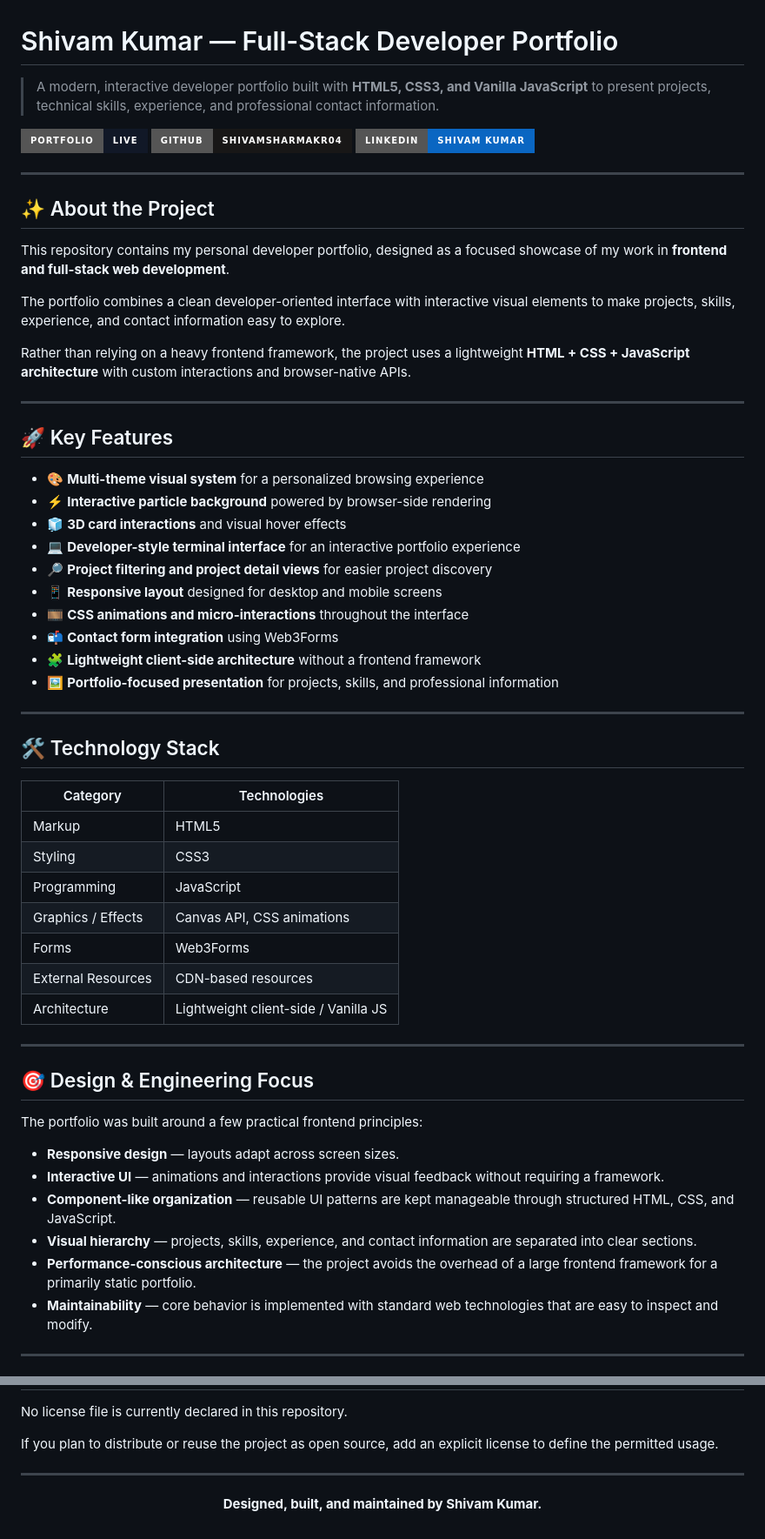
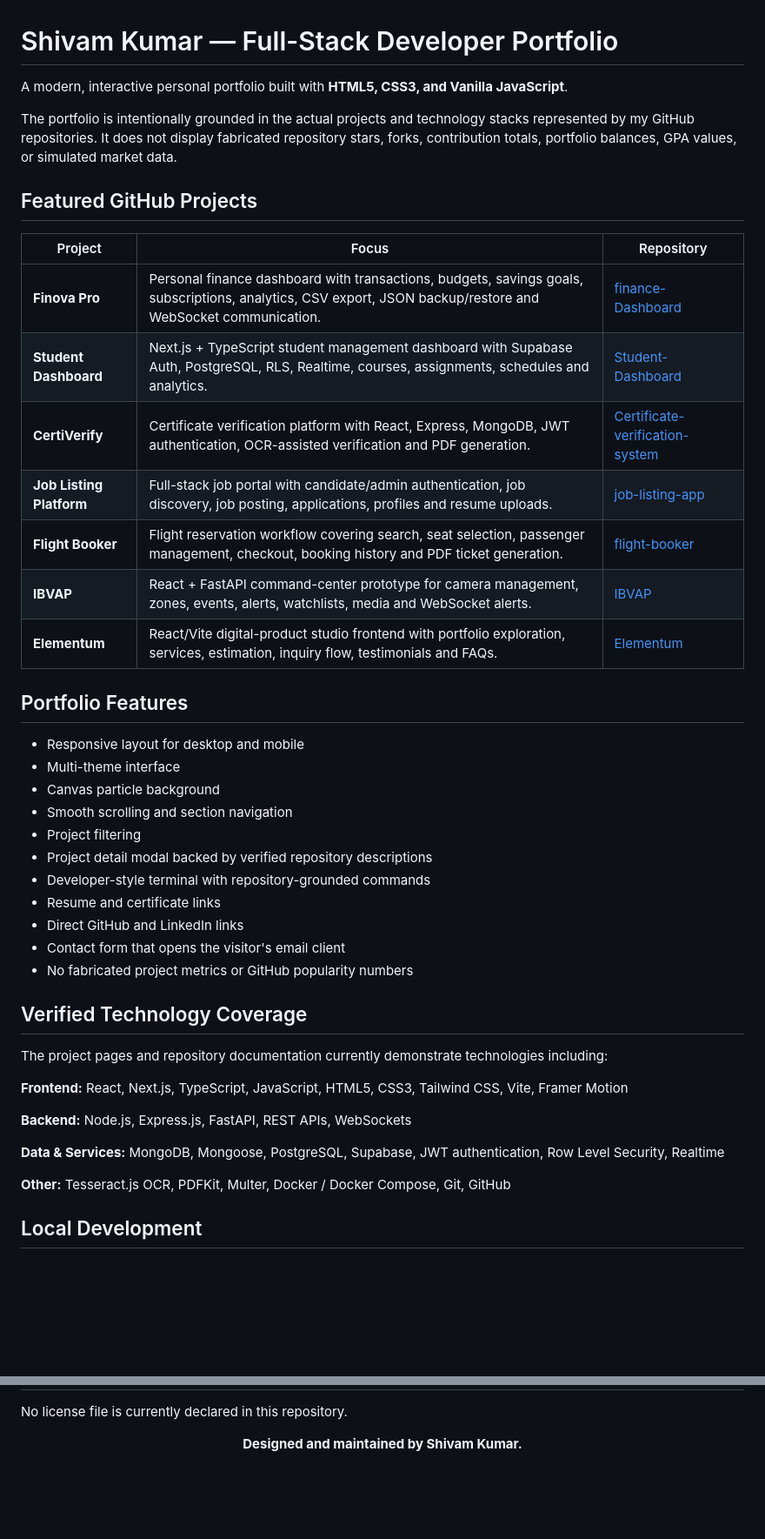
Before and after one commit to shivamsharmakr04/Personal-Portfolio, a Markdown page: README.md, 2 parts joined by grey strips. Shown at 87% size. Rendered like a GitHub page; badges without logos; blank space fills up the shorter version.

Commit message:
Document verified portfolio projects and remove demo claims

```diff
--- a/README.md
+++ b/README.md
@@ -1,62 +1,46 @@
 # Shivam Kumar — Full-Stack Developer Portfolio
 
-> A modern, interactive developer portfolio built with **HTML5, CSS3, and Vanilla JavaScript** to present projects, technical skills, experience, and professional contact information.
+A modern, interactive personal portfolio built with **HTML5, CSS3, and Vanilla JavaScript**.
 
-[![Live Portfolio](https://img.shields.io/badge/Portfolio-Live-111827?style=for-the-badge&logo=vercel&logoColor=white)](https://github.com/shivamsharmakr04/Personal-Portfolio)
-[![GitHub](https://img.shields.io/badge/GitHub-shivamsharmakr04-181717?style=for-the-badge&logo=github&logoColor=white)](https://github.com/shivamsharmakr04)
-[![LinkedIn](https://img.shields.io/badge/LinkedIn-Shivam%20Kumar-0A66C2?style=for-the-badge&logo=linkedin&logoColor=white)](https://linkedin.com/in/shivam-kumar-b0aab2209)
+The portfolio is intentionally grounded in the actual projects and technology stacks represented by my GitHub repositories. It does not display fabricated repository stars, forks, contribution totals, portfolio balances, GPA values, or simulated market data.
 
----
+## Featured GitHub Projects
 
-## ✨ About the Project
+| Project | Focus | Repository |
+|---|---|---|
+| **Finova Pro** | Personal finance dashboard with transactions, budgets, savings goals, subscriptions, analytics, CSV export, JSON backup/restore and WebSocket communication. | [finance-Dashboard](https://github.com/shivamsharmakr04/finance-Dashboard) |
+| **Student Dashboard** | Next.js + TypeScript student management dashboard with Supabase Auth, PostgreSQL, RLS, Realtime, courses, assignments, schedules and analytics. | [Student-Dashboard](https://github.com/shivamsharmakr04/Student-Dashboard) |
+| **CertiVerify** | Certificate verification platform with React, Express, MongoDB, JWT authentication, OCR-assisted verification and PDF generation. | [Certificate-verification-system](https://github.com/shivamsharmakr04/Certificate-verification-system) |
+| **Job Listing Platform** | Full-stack job portal with candidate/admin authentication, job discovery, job posting, applications, profiles and resume uploads. | [job-listing-app](https://github.com/shivamsharmakr04/job-listing-app) |
+| **Flight Booker** | Flight reservation workflow covering search, seat selection, passenger management, checkout, booking history and PDF ticket generation. | [flight-booker](https://github.com/shivamsharmakr04/flight-booker) |
+| **IBVAP** | React + FastAPI command-center prototype for camera management, zones, events, alerts, watchlists, media and WebSocket alerts. | [IBVAP](https://github.com/shivamsharmakr04/IBVAP) |
+| **Elementum** | React/Vite digital-product studio frontend with portfolio exploration, services, estimation, inquiry flow, testimonials and FAQs. | [Elementum](https://github.com/shivamsharmakr04/Elementum) |
 
-This repository contains my personal developer portfolio, designed as a focused showcase of my work in **frontend and full-stack web development**.
+## Portfolio Features
 
-The portfolio combines a clean developer-oriented interface with interactive visual elements to make projects, skills, experience, and contact information easy to explore.
+- Responsive layout for desktop and mobile
+- Multi-theme interface
+- Canvas particle background
+- Smooth scrolling and section navigation
+- Project filtering
+- Project detail modal backed by verified repository descriptions
+- Developer-style terminal with repository-grounded commands
+- Resume and certificate links
+- Direct GitHub and LinkedIn links
+- Contact form that opens the visitor's email client
+- No fabricated project metrics or GitHub popularity numbers
 
-Rather than relying on a heavy frontend framework, the project uses a lightweight **HTML + CSS + JavaScript architecture** with custom interactions and browser-native APIs.
+## Verified Technology Coverage
 
----
+The project pages and repository documentation currently demonstrate technologies including:
 
-## 🚀 Key Features
+**Frontend:** React, Next.js, TypeScript, JavaScript, HTML5, CSS3, Tailwind CSS, Vite, Framer Motion
 
-- 🎨 **Multi-theme visual system** for a personalized browsing experience
-- ⚡ **Interactive particle background** powered by browser-side rendering
-- 🧊 **3D card interactions** and visual hover effects
-- 💻 **Developer-style terminal interface** for an interactive portfolio experience
-- 🔎 **Project filtering and project detail views** for easier project discovery
-- 📱 **Responsive layout** designed for desktop and mobile screens
-- 🎞️ **CSS animations and micro-interactions** throughout the interface
-- 📬 **Contact form integration** using Web3Forms
-- 🧩 **Lightweight client-side architecture** without a frontend framework
-- 🖼️ **Portfolio-focused presentation** for projects, skills, and professional information
+**Backend:** Node.js, Express.js, FastAPI, REST APIs, WebSockets
 
----
+**Data & Services:** MongoDB, Mongoose, PostgreSQL, Supabase, JWT authentication, Row Level Security, Realtime
 
-## 🛠️ Technology Stack
+**Other:** Tesseract.js OCR, PDFKit, Multer, Docker / Docker Compose, Git, GitHub
 
-| Category | Technologies |
-|---|---|
-| Markup | HTML5 |
-| Styling | CSS3 |
-| Programming | JavaScript |
-| Graphics / Effects | Canvas API, CSS animations |
-| Forms | Web3Forms |
-| External Resources | CDN-based resources |
-| Architecture | Lightweight client-side / Vanilla JS |
+## Local Development
 
----
-
-## 🎯 Design & Engineering Focus
-
-The portfolio was built around a few practical frontend principles:
-
-- **Responsive design** — layouts adapt across screen sizes.
-- **Interactive UI** — animations and interactions provide visual feedback without requiring a framework.
-- **Component-like organization** — reusable UI patterns are kept manageable through structured HTML, CSS, and JavaScript.
-- **Visual hierarchy** — projects, skills, experience, and contact information are separated into clear sections.
-- **Performance-conscious architecture** — the project avoids the overhead of a large frontend framework for a primarily static portfolio.
-- **Maintainability** — core behavior is implemented with standard web technologies that are easy to inspect and modify.
-
----
-
@@ -148,10 +73,4 @@ I work across frontend and backend development, with hands-on experience buildin
 
 No license file is currently declared in this repository.
 
-If you plan to distribute or reuse the project as open source, add an explicit license to define the permitted usage.
-
----
-
-<p align="center">
-  <b>Designed, built, and maintained by Shivam Kumar.</b>
-</p>
+<p align="center"><b>Designed and maintained by Shivam Kumar.</b></p>
```
Also changed, not shown: other parts of README.md (+9 -68 lines).
